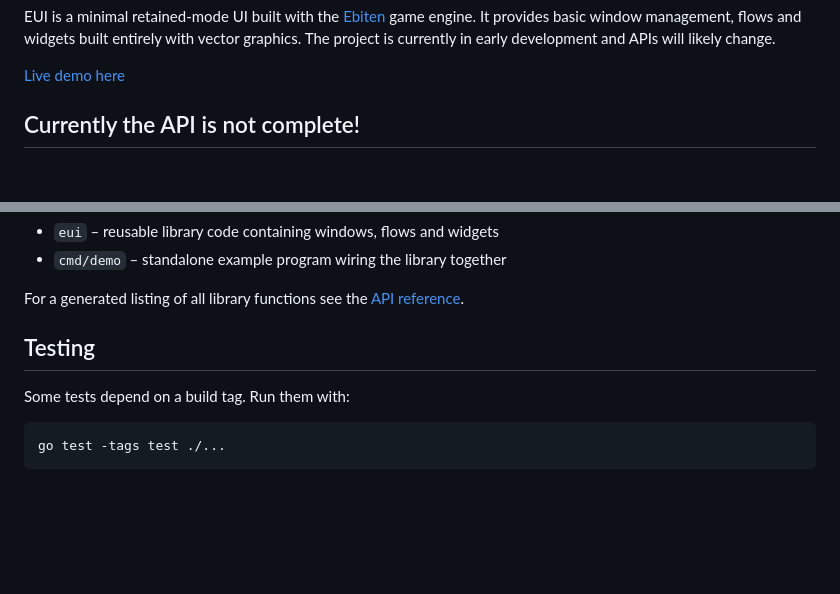
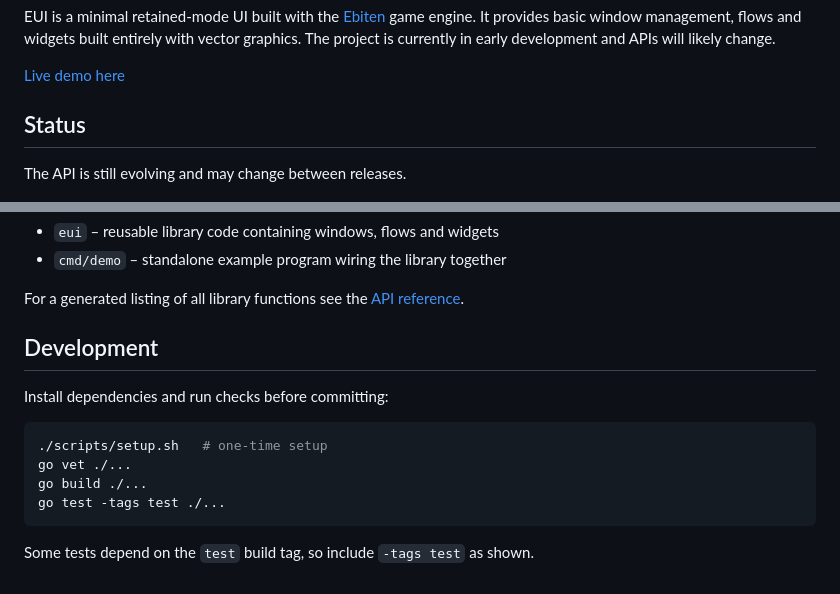
Before and after one commit to Distortions81/EUI, a Markdown page: README.md, 2 parts joined by grey strips. GitHub-like rendering; blank space fills up the shorter version.

````diff
--- a/README.md
+++ b/README.md
@@ -6,7 +6,9 @@ The project is currently in early development and APIs will likely change.
 
 [Live demo here](https://m45sci.xyz/u/dist/eui/)
 
-## Currently the API is not complete!
+## Status
+
+The API is still evolving and may change between releases.
 
 ![screenshot](https://raw.githubusercontent.com/Distortions81/EUI/refs/heads/main/Screenshot.png)
 
@@ -107,10 +115,15 @@ See [themes/README.md](eui/themes/README.md) for a list of the bundled schemes a
 
 For a generated listing of all library functions see the [API reference](api.md).
 
-## Testing
+## Development
 
-Some tests depend on a build tag. Run them with:
+Install dependencies and run checks before committing:
 
 ```sh
+./scripts/setup.sh   # one-time setup
+go vet ./...
+go build ./...
 go test -tags test ./...
 ```
+
+Some tests depend on the `test` build tag, so include `-tags test` as shown.
````
Also changed, not shown: other parts of README.md (+8 -2 lines), api.md (+2 -1 lines), eui/themes/README.md (+25 -8 lines).
